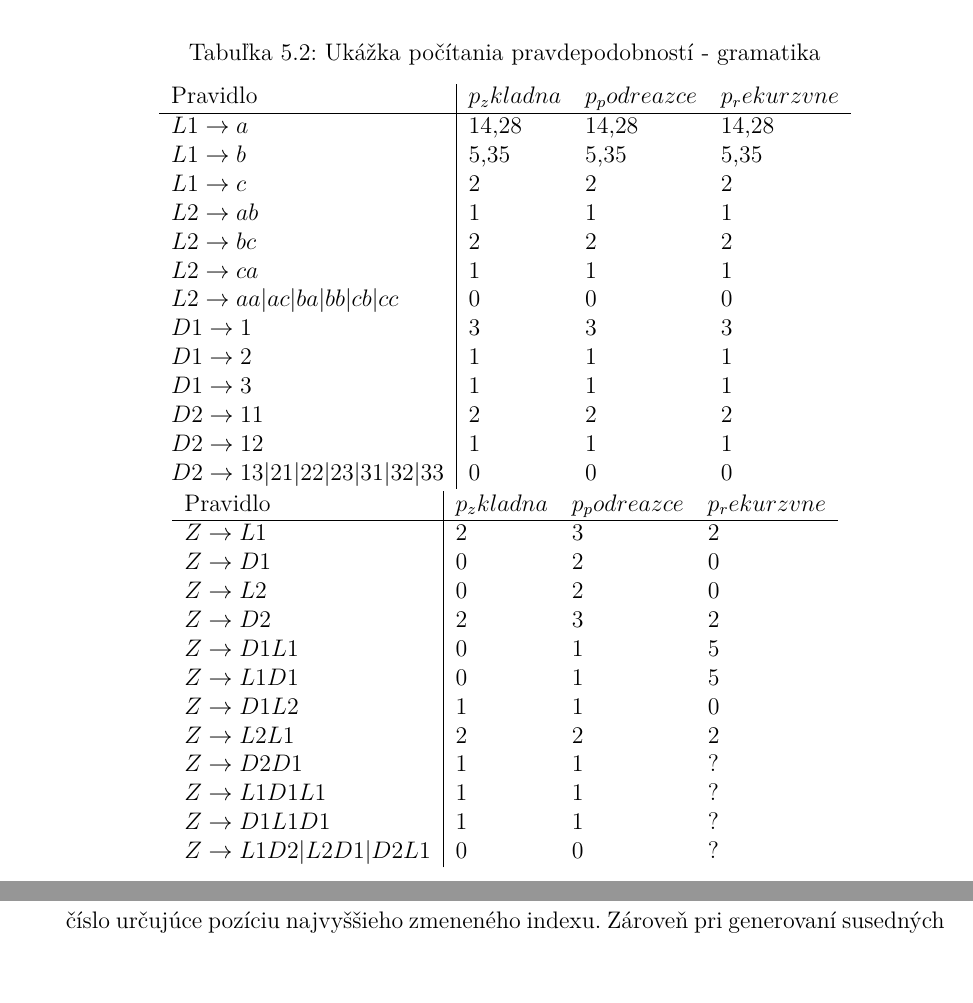
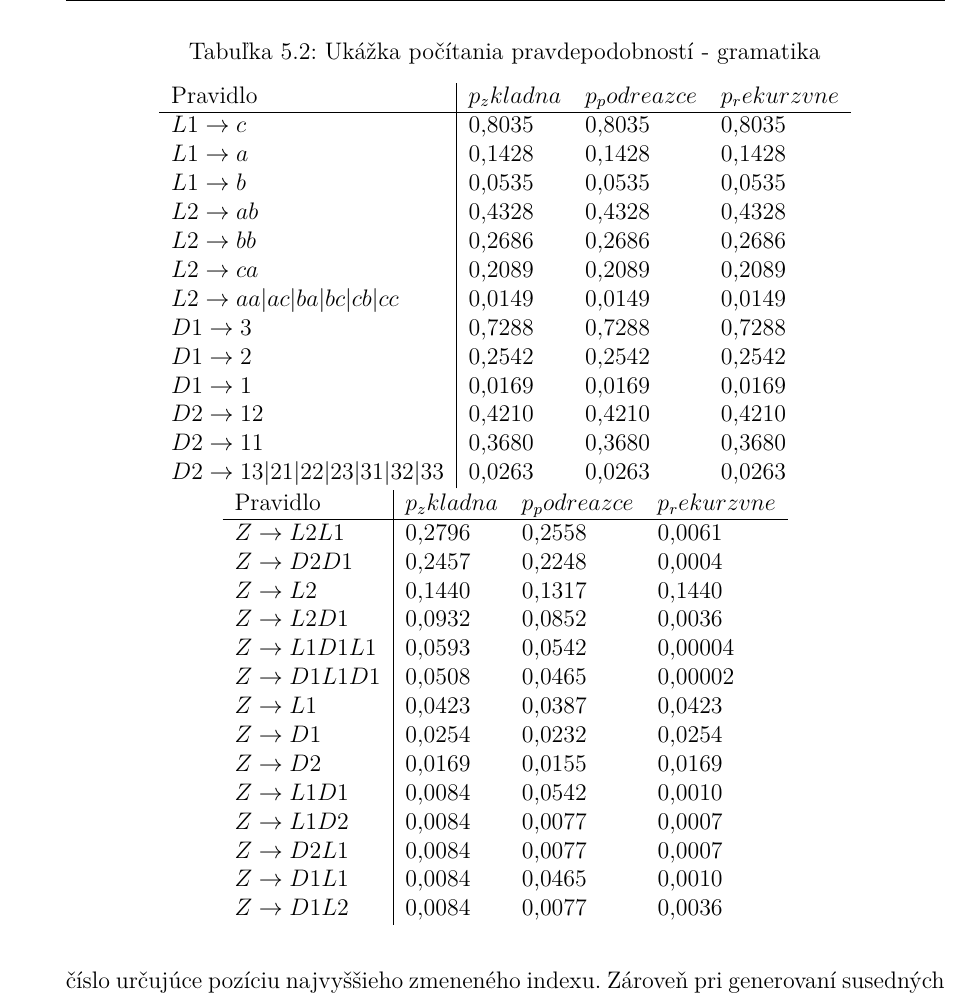
Before and after one commit to Wryxo/DiplomovkaText, a LaTeX thesis (main.tex, which reads chapter04.tex): two parts of pages 32 and 33 of 50 before the commit and part of page 33 of 50 after it, the two joined at a grey line, cut so that both start at the same text, the shorter picture padded with empty space. Compiled offline with XeLaTeX.

Commit message:
pridane hodnoty do latexu, dopocitanych prvych 5 slov

```diff
--- a/chapter04.tex
+++ b/chapter04.tex
@@ -294,35 +294,37 @@ b & 2 \\
 \label{gramatikaPP}
 \begin{tabular}{l|lll}
 Pravidlo & \(p_základna\) & \(p_podreťazce\) & \(p_rekurzívne\) \\ \hline
-\(L1 \to a\) & 14,28 & 14,28 & 14,28 \\
-\(L1 \to b\) & 5,35 & 5,35 & 5,35 \\
-\(L1 \to c\) & 2 & 2 & 2 \\
-\(L2 \to ab\) & 1 & 1 & 1 \\
-\(L2 \to bc\) & 2 & 2 & 2 \\
-\(L2 \to ca\) & 1 & 1 & 1 \\
-\(L2 \to aa|ac|ba|bb|cb|cc\) & 0 & 0 & 0 \\
-\(D1 \to 1\) & 3 & 3 & 3 \\
-\(D1 \to 2\) & 1 & 1 & 1 \\
-\(D1 \to 3\) & 1 & 1 & 1 \\
-\(D2 \to 11\) & 2 & 2 & 2 \\
-\(D2 \to 12\) & 1 & 1 & 1 \\
-\(D2 \to 13|21|22|23|31|32|33\) & 0 & 0 & 0
+\(L1 \to c\) & 0,8035 & 0,8035 & 0,8035 \\
+\(L1 \to a\) & 0,1428 & 0,1428 & 0,1428 \\
+\(L1 \to b\) & 0,0535 & 0,0535 & 0,0535 \\
+\(L2 \to ab\) & 0,4328 & 0,4328 & 0,4328 \\
+\(L2 \to bb\) & 0,2686 & 0,2686 & 0,2686 \\
+\(L2 \to ca\) & 0,2089 & 0,2089 & 0,2089 \\
+\(L2 \to aa|ac|ba|bc|cb|cc\) & 0,0149 & 0,0149 & 0,0149 \\
+\(D1 \to 3\) & 0,7288 & 0,7288 & 0,7288 \\
+\(D1 \to 2\) & 0,2542 & 0,2542 & 0,2542 \\
+\(D1 \to 1\) & 0,0169 & 0,0169 & 0,0169 \\
+\(D2 \to 12\) & 0,4210 & 0,4210 & 0,4210 \\
+\(D2 \to 11\) & 0,3680 & 0,3680 & 0,3680 \\
+\(D2 \to 13|21|22|23|31|32|33\) & 0,0263 & 0,0263 & 0,0263
 \end{tabular}
 \quad
 \begin{tabular}{l|lll}
 Pravidlo & \(p_základna\) & \(p_podreťazce\) & \(p_rekurzívne\) \\ \hline
-\(Z \to L1\) & 2 & 3 & 2 \\
-\(Z \to D1\) & 0 & 2 & 0 \\
-\(Z \to L2\) & 0 & 2 & 0 \\
-\(Z \to D2\) & 2 & 3 & 2 \\
-\(Z \to D1L1\) & 0 & 1 & 5 \\
-\(Z \to L1D1\) & 0 & 1 & 5 \\
-\(Z \to D1L2\) & 1 & 1 & 0 \\
-\(Z \to L2L1\) & 2 & 2 & 2 \\
-\(Z \to D2D1\) & 1 & 1 & ? \\
-\(Z \to L1D1L1\) & 1 & 1 & ? \\
-\(Z \to D1L1D1\) & 1 & 1 & ? \\
-\(Z \to L1D2|L2D1|D2L1\) & 0 & 0 & ? \\
+\(Z \to L2L1\) & 0,2796 & 0,2558 & 0,0061 \\
+\(Z \to D2D1\) & 0,2457 & 0,2248 & 0,0004 \\
+\(Z \to L2\) & 0,1440 & 0,1317 & 0,1440 \\
+\(Z \to L2D1\) & 0,0932 & 0,0852 & 0,0036 \\
+\(Z \to L1D1L1\) & 0,0593 & 0,0542 & 0,00004 \\
+\(Z \to D1L1D1\) & 0,0508 & 0,0465 & 0,00002 \\
+\(Z \to L1\) & 0,0423 & 0,0387 & 0,0423 \\
+\(Z \to D1\) & 0,0254 & 0,0232 & 0,0254 \\
+\(Z \to D2\) & 0,0169 & 0,0155 & 0,0169 \\
+\(Z \to L1D1\) & 0,0084 & 0,0542 & 0,0010 \\
+\(Z \to L1D2\) & 0,0084 & 0,0077 & 0,0007 \\
+\(Z \to D2L1\) & 0,0084 & 0,0077 & 0,0007 \\
+\(Z \to D1L1\) & 0,0084 & 0,0465 & 0,0010 \\
+\(Z \to D1L2\) & 0,0084 & 0,0077 & 0,0036 \\
 \end{tabular}
 \end{table}
 
```
Also changed, not shown: 1 other file.
